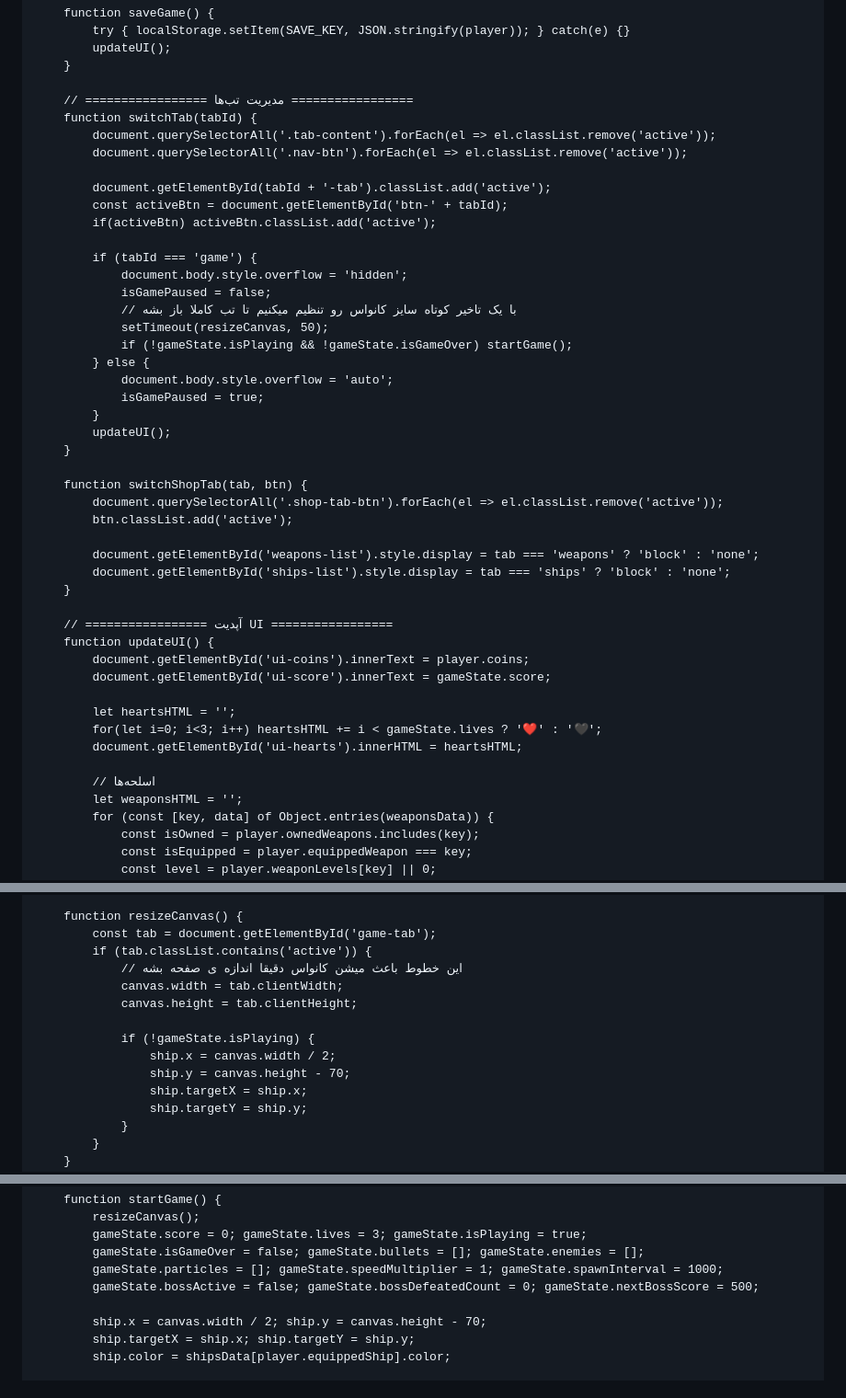
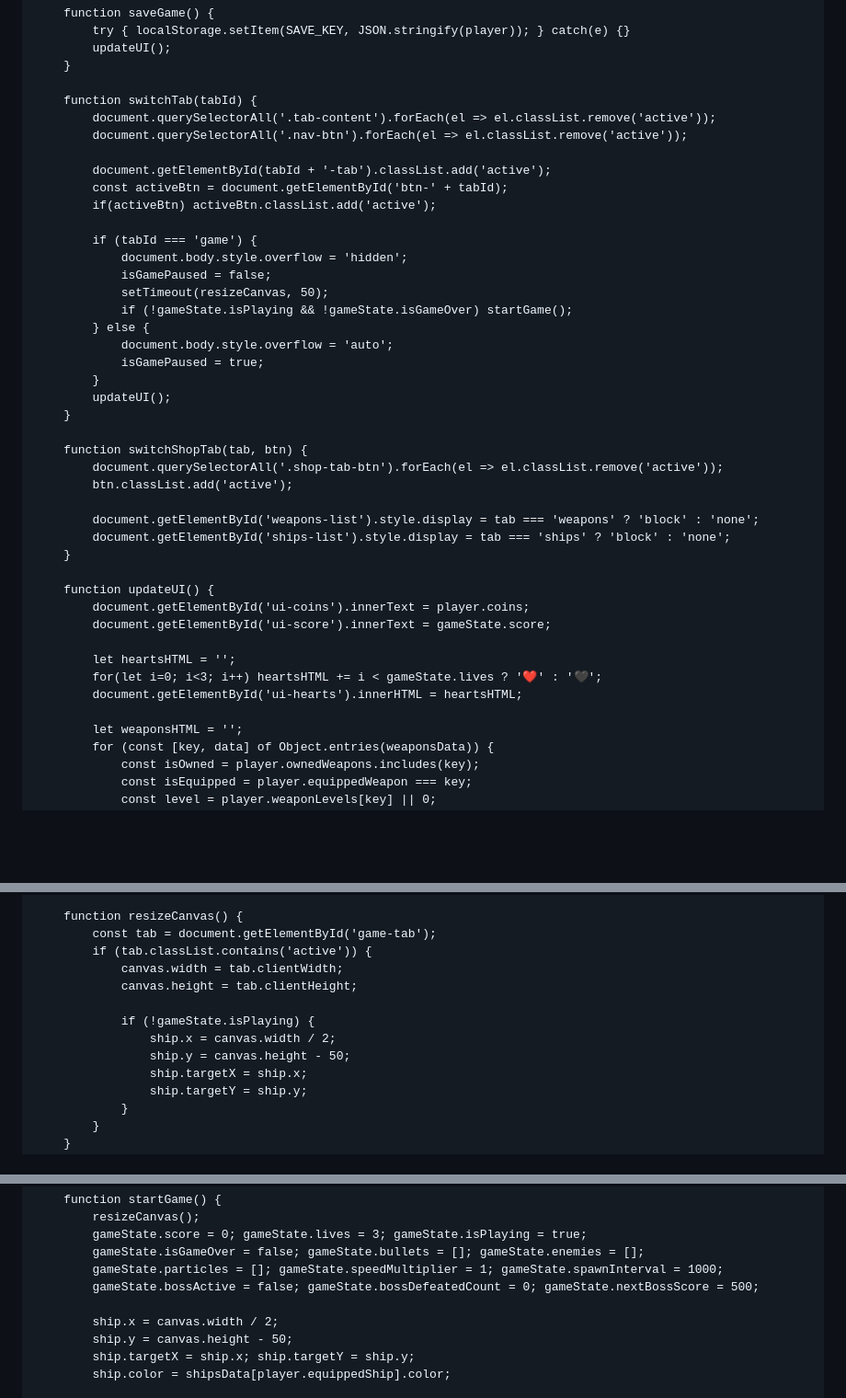
Before and after one commit to APACHI-beep/APACHI, a Markdown page: README.md, 3 parts joined by grey strips. Shown at 92% size. GitHub-like rendering; blank space fills up the shorter version.

```diff
--- a/README.md
+++ b/README.md
@@ -342,7 +338,6 @@
             updateUI();
         }
 
-        // ================= مدیریت تب‌ها =================
         function switchTab(tabId) {
             document.querySelectorAll('.tab-content').forEach(el => el.classList.remove('active'));
             document.querySelectorAll('.nav-btn').forEach(el => el.classList.remove('active'));
@@ -354,7 +349,6 @@
             if (tabId === 'game') {
                 document.body.style.overflow = 'hidden';
                 isGamePaused = false;
-                // با یک تاخیر کوتاه سایز کانواس رو تنظیم میکنیم تا تب کاملا باز بشه
                 setTimeout(resizeCanvas, 50);
                 if (!gameState.isPlaying && !gameState.isGameOver) startGame();
             } else {
@@ -372,7 +366,6 @@
             document.getElementById('ships-list').style.display = tab === 'ships' ? 'block' : 'none';
         }
 
-        // ================= آپدیت UI =================
         function updateUI() {
             document.getElementById('ui-coins').innerText = player.coins;
             document.getElementById('ui-score').innerText = gameState.score;
@@ -381,7 +374,6 @@
             for(let i=0; i<3; i++) heartsHTML += i < gameState.lives ? '❤️' : '🖤';
             document.getElementById('ui-hearts').innerHTML = heartsHTML;
 
-            // اسلحه‌ها
             let weaponsHTML = '';
             for (const [key, data] of Object.entries(weaponsData)) {
                 const isOwned = player.ownedWeapons.includes(key);
@@ -519,13 +507,12 @@
         function resizeCanvas() {
             const tab = document.getElementById('game-tab');
             if (tab.classList.contains('active')) {
-                // این خطوط باعث میشن کانواس دقیقا اندازه ی صفحه بشه
                 canvas.width = tab.clientWidth;
                 canvas.height = tab.clientHeight;
 
                 if (!gameState.isPlaying) {
                     ship.x = canvas.width / 2;
-                    ship.y = canvas.height - 70;
+                    ship.y = canvas.height - 50;
                     ship.targetX = ship.x;
                     ship.targetY = ship.y;
                 }
@@ -559,7 +546,8 @@
             gameState.particles = []; gameState.speedMultiplier = 1; gameState.spawnInterval = 1000;
             gameState.bossActive = false; gameState.bossDefeatedCount = 0; gameState.nextBossScore = 500;
 
-            ship.x = canvas.width / 2; ship.y = canvas.height - 70;
+            ship.x = canvas.width / 2;
+            ship.y = canvas.height - 50;
             ship.targetX = ship.x; ship.targetY = ship.y;
             ship.color = shipsData[player.equippedShip].color;
 
```
Also changed, not shown: other parts of README.md (+22 -34 lines).
